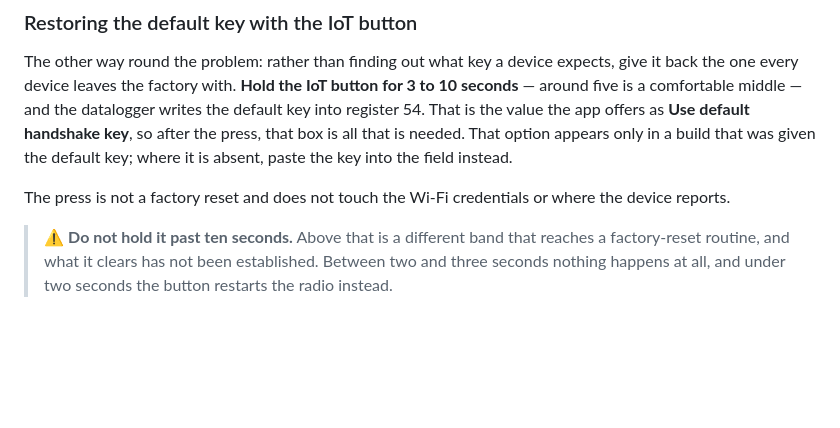
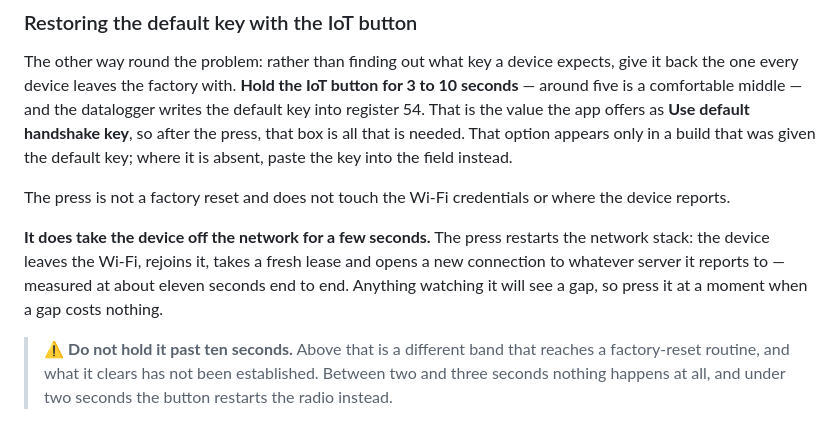
Before and after one commit to longsleep/heliobind, a Markdown page: README.md, the part around the change. Rendered like a GitHub page; blank space fills up the shorter version.

Commit message:
Warn that the button press costs a network gap
The press restarts the network stack: the device leaves the Wi-Fi,
rejoins it, takes a fresh lease and reconnects to its server, about
eleven seconds end to end. Measured on the device rather than read
out of the firmware, which described only the credential write.

```diff
--- a/README.md
+++ b/README.md
@@ -184,6 +184,11 @@ appears only in a build that was given the default key; where it is absent, past
 instead.
 
 The press is not a factory reset and does not touch the Wi-Fi credentials or where the device reports.
+
+**It does take the device off the network for a few seconds.** The press restarts the network stack: the
+device leaves the Wi-Fi, rejoins it, takes a fresh lease and opens a new connection to whatever server it
+reports to — measured at about eleven seconds end to end. Anything watching it will see a gap, so press it
+at a moment when a gap costs nothing.
 
 > ⚠ **Do not hold it past ten seconds.** Above that is a different band that reaches a factory-reset
 > routine, and what it clears has not been established. Between two and three seconds nothing happens at
```
